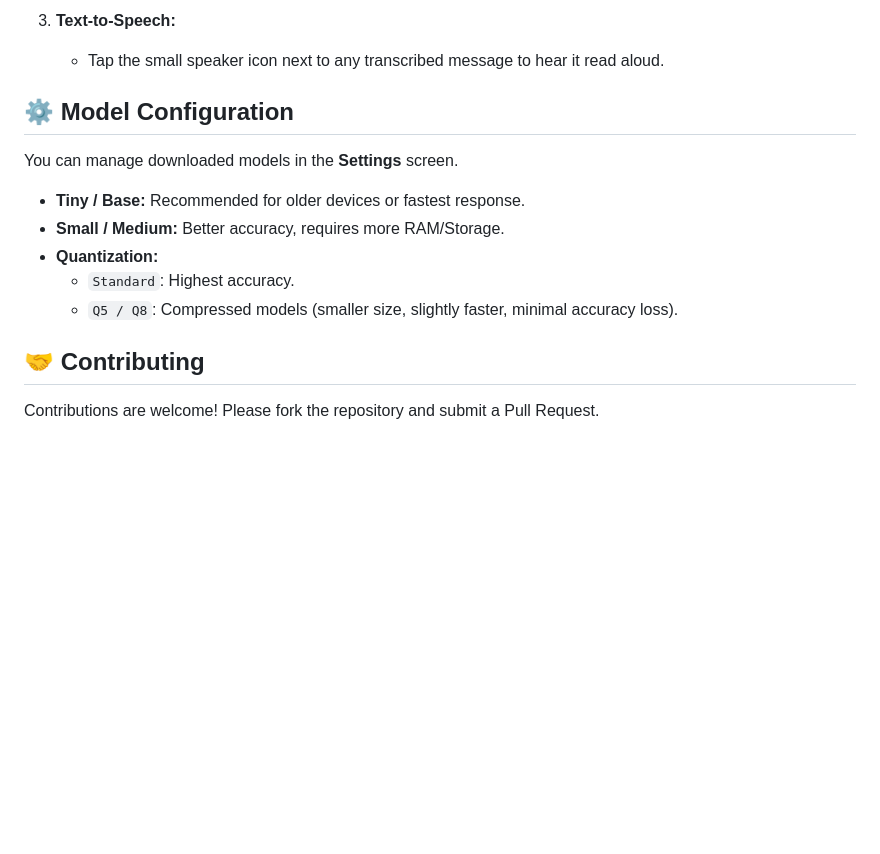
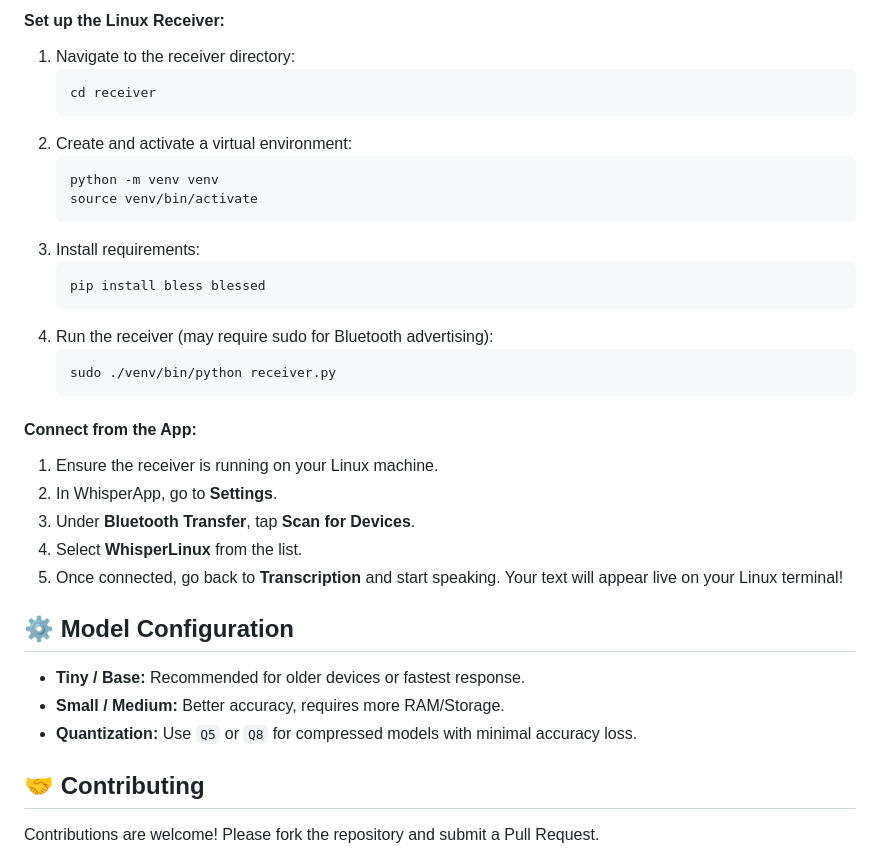
Before and after one commit to Ahmed5Emad/WhisperApp, a Markdown page: README.md, the part around one of its changes. GitHub-like rendering; blank space fills up the shorter version.

````diff
--- a/README.md
+++ b/README.md
@@ -70,16 +68,35 @@ Built with **Expo** and **whisper.rn**, this app performs all inference directly
 
-3.  **Text-to-Speech:**
-    - Tap the small speaker icon next to any transcribed message to hear it read aloud.
+#### Set up the Linux Receiver:
+1. Navigate to the receiver directory:
+   ```bash
+   cd receiver
+   ```
+2. Create and activate a virtual environment:
+   ```bash
+   python -m venv venv
+   source venv/bin/activate
+   ```
+3. Install requirements:
+   ```bash
+   pip install bless blessed
+   ```
+4. Run the receiver (may require sudo for Bluetooth advertising):
+   ```bash
+   sudo ./venv/bin/python receiver.py
+   ```
+
+#### Connect from the App:
+1. Ensure the receiver is running on your Linux machine.
+2. In WhisperApp, go to **Settings**.
+3. Under **Bluetooth Transfer**, tap **Scan for Devices**.
+4. Select **WhisperLinux** from the list.
+5. Once connected, go back to **Transcription** and start speaking. Your text will appear live on your Linux terminal!
 
 ## ⚙️ Model Configuration
 
-You can manage downloaded models in the **Settings** screen.
-
 - **Tiny / Base:** Recommended for older devices or fastest response.
 - **Small / Medium:** Better accuracy, requires more RAM/Storage.
-- **Quantization:**
-  - `Standard`: Highest accuracy.
-  - `Q5 / Q8`: Compressed models (smaller size, slightly faster, minimal accuracy loss).
+- **Quantization:** Use `Q5` or `Q8` for compressed models with minimal accuracy loss.
 
 ## 🤝 Contributing
 
````
Also changed, not shown: other parts of README.md (+22 -24 lines).
